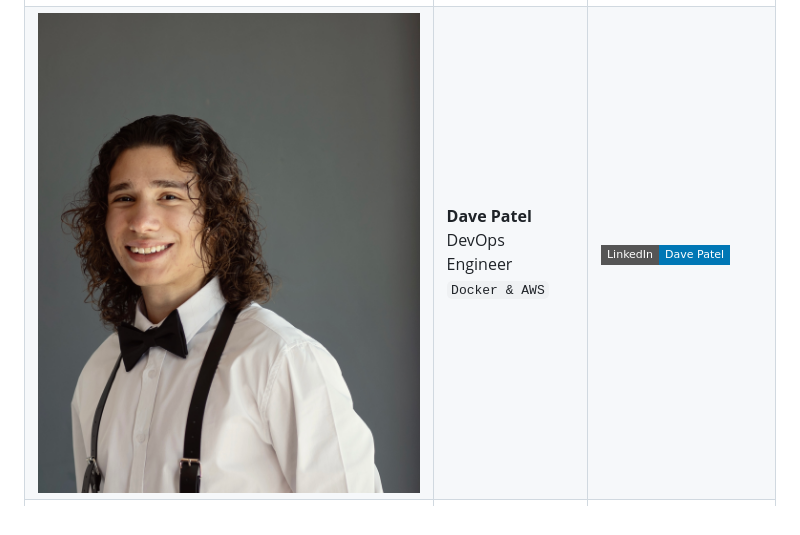
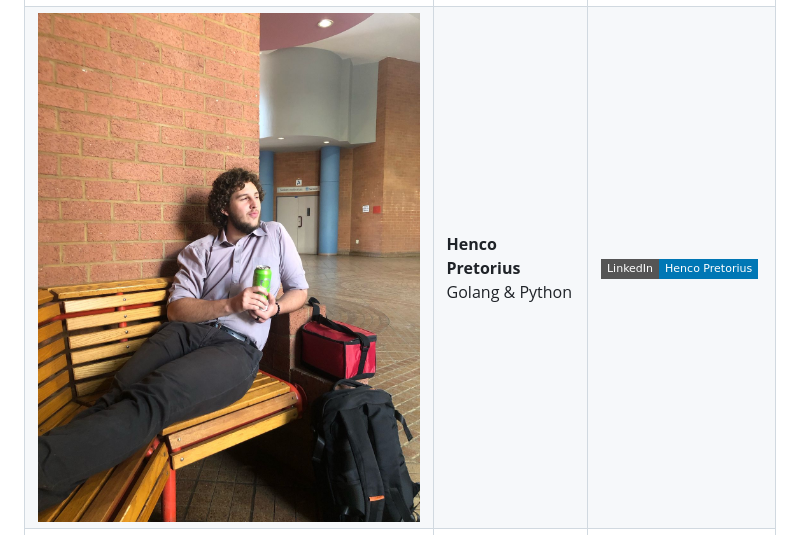
Before and after one commit to COS301-SE-2025/Smart-File-Manager, a Markdown page: README.md, the part around the change. Rendered like a GitHub page; pictures changed too: Documentation/assets/readmeAssets/Henco.jpg (added); badges without logos.

Commit message:
Added profile to readme

```diff
--- a/README.md
+++ b/README.md
@@ -52,7 +52,7 @@
 | ![Jack](images/jack.jpg)                                                        | **Jack Bawden**<br>Golang & Python                        | [![LinkedIn](https://img.shields.io/static/v1?label=LinkedIn\&message=Jack+Bawden\&color=0077B5\&logo=linkedin\&style=flat-square)](https://www.linkedin.com/in/jack-bawden/)                                                     |
 | <img src="Documentation/assets/readmeAssets/philipp.jpg" width=100% height=300> | **Philipp du Plessis**<br>Golang & Python                 | [![LinkedIn](https://img.shields.io/static/v1?label=LinkedIn\&message=Philipp+duPlessis\&color=0077B5\&logo=linkedin\&style=flat-square)](https://www.linkedin.com/in/https://www.linkedin.com/in/philipp-du-plessis-56974b30a//) |
 | <img src="Documentation/assets/readmeAssets/tiaan.jpeg" width=100% height=300>  | **Tiaan Bosman**<br>UX & UI Developer<br>`Flutter & Dart` | [![LinkedIn](https://img.shields.io/static/v1?label=LinkedIn\&message=Tiaan+Bosman\&color=0077B5\&logo=linkedin\&style=flat-square)](https://www.linkedin.com/in/tiaan-bosman-764083220/)                                         |
-| <img src="Documentation/assets/readmeAssets/philipp.jpg" width=100% height=300> | **Dave Patel**<br>DevOps Engineer<br>`Docker & AWS`       | [![LinkedIn](https://img.shields.io/static/v1?label=LinkedIn\&message=Dave+Patel\&color=0077B5\&logo=linkedin\&style=flat-square)](https://www.linkedin.com/in/dave-patel/)                                                       |
+| <img src="Documentation/assets/readmeAssets/Henco.jpg" width=100% height=300> | **Henco Pretorius**<br>Golang & Python<br>          | [![LinkedIn](https://img.shields.io/static/v1?label=LinkedIn\&message=Henco+Pretorius\&color=0077B5\&logo=linkedin\&style=flat-square)](www.linkedin.com/in/henco-pretorius-477939228)                                                       |
 | <img src="Documentation/assets/readmeAssets/philipp.jpg" width=100% height=300> | **Eve Müller**<br>QA & Testing<br>`Jest & Selenium`       | [![LinkedIn](https://img.shields.io/static/v1?label=LinkedIn\&message=Eve+M%C3%BCller\&color=0077B5\&logo=linkedin\&style=flat-square)](https://www.linkedin.com/in/eve-mueller/)                                                 |
 
 # Tooling and Automation
```
